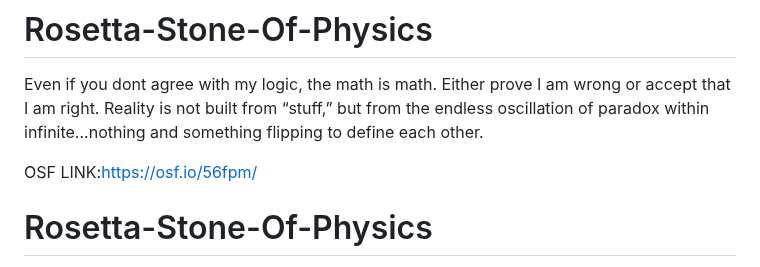
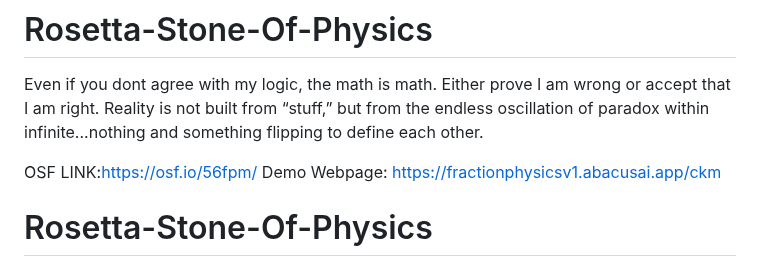
Before and after one commit to playfularchitect/Rosetta-Stone-Of-Physics, a Markdown page: README.md, the part around the change. GitHub-like rendering.

Commit message:
Update README.md
Signed-off-by: Evan Wesley <ewesley541@gmail.com>

```diff
--- a/README.md
+++ b/README.md
@@ -3,6 +3,7 @@ Even if you dont agree with my logic, the math is math. Either prove I am wrong
 Reality is not built from “stuff,” but from the endless oscillation of paradox within infinite...nothing and something flipping to define each other.
 
 OSF LINK:https://osf.io/56fpm/
+Demo Webpage: https://fractionphysicsv1.abacusai.app/ckm
 # Rosetta-Stone-Of-Physics
 
 **Claim**
```
